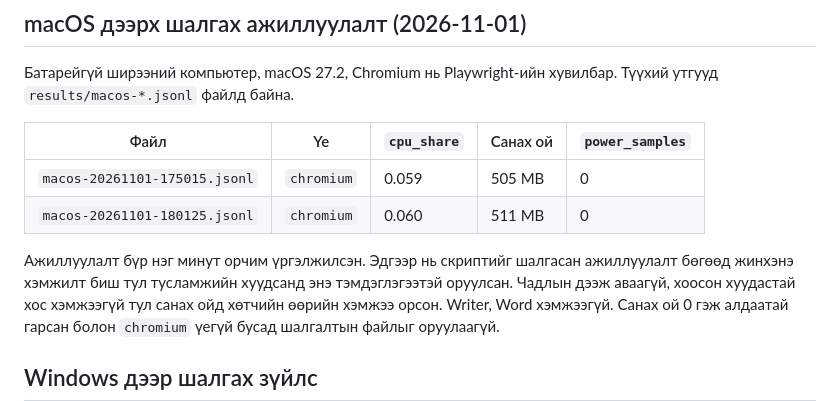
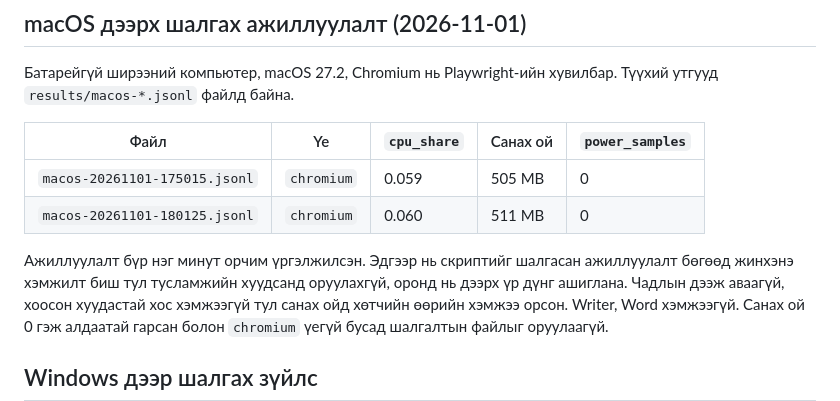
Before and after one commit to bataak/spellchecker, a Markdown page: tools/bench/README.md, the part around the change. Drawn GitHub-style.

```diff
--- a/tools/bench/README.md
+++ b/tools/bench/README.md
@@ -205,8 +205,8 @@ Playwright-ийн Firefox нь хэрэглэгчийн `~/Library` доторх
 | `macos-20261101-180125.jsonl` | `chromium` | 0.060 | 511 MB | 0 |
 
 Ажиллуулалт бүр нэг минут орчим үргэлжилсэн. Эдгээр нь скриптийг шалгасан
-ажиллуулалт бөгөөд жинхэнэ хэмжилт биш тул тусламжийн хуудсанд энэ тэмдэглэгээтэй
-оруулсан. Чадлын
+ажиллуулалт бөгөөд жинхэнэ хэмжилт биш тул тусламжийн хуудсанд оруулахгүй, оронд нь
+дээрх үр дүнг ашиглана. Чадлын
 дээж аваагүй, хоосон хуудастай хос хэмжээгүй тул санах ойд хөтчийн өөрийн хэмжээ
 орсон. Writer, Word хэмжээгүй. Санах ой 0 гэж алдаатай гарсан болон `chromium` үегүй
 бусад шалгалтын файлыг оруулаагүй.
```
Also changed, not shown: help/zaavar/index.md (+9 -4 lines).
